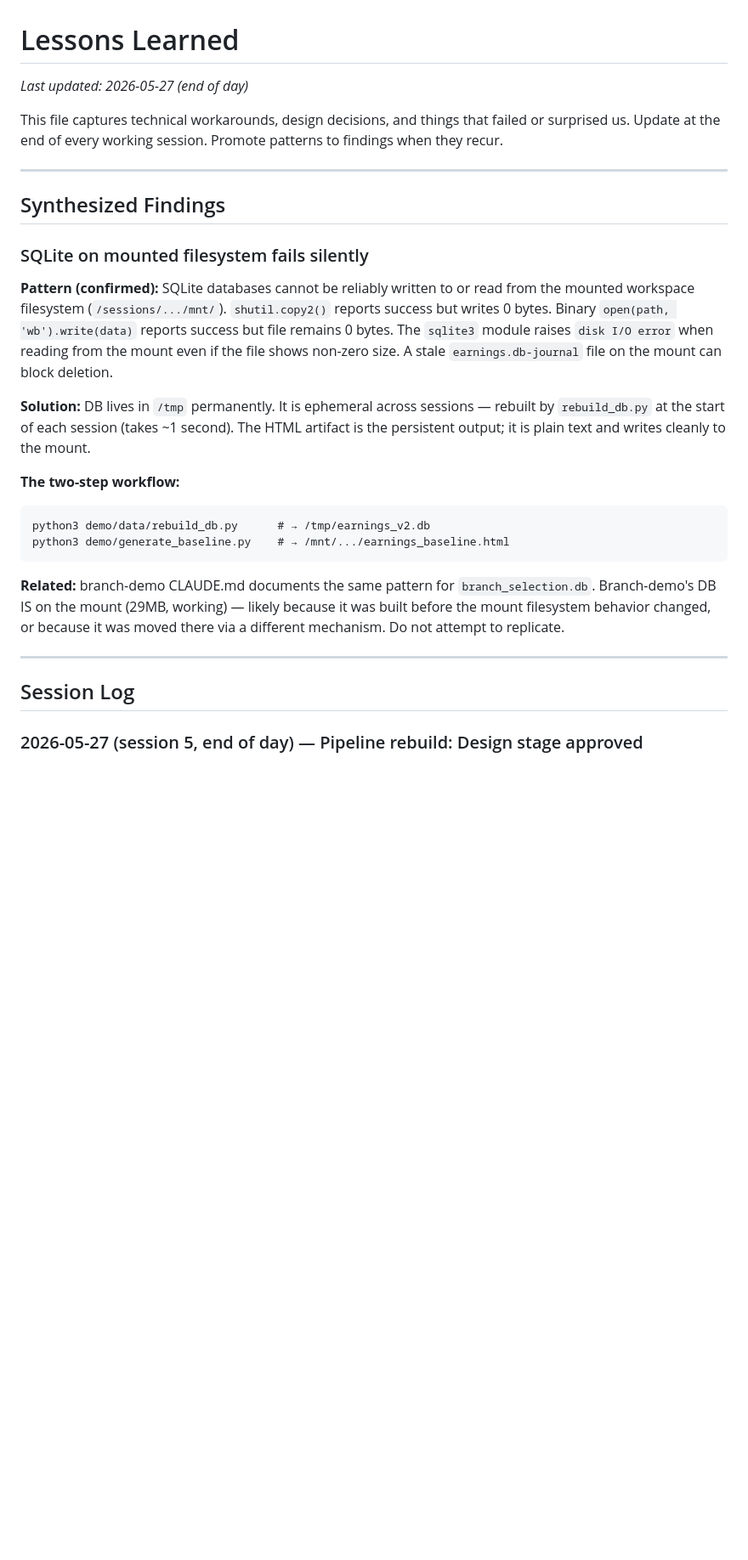
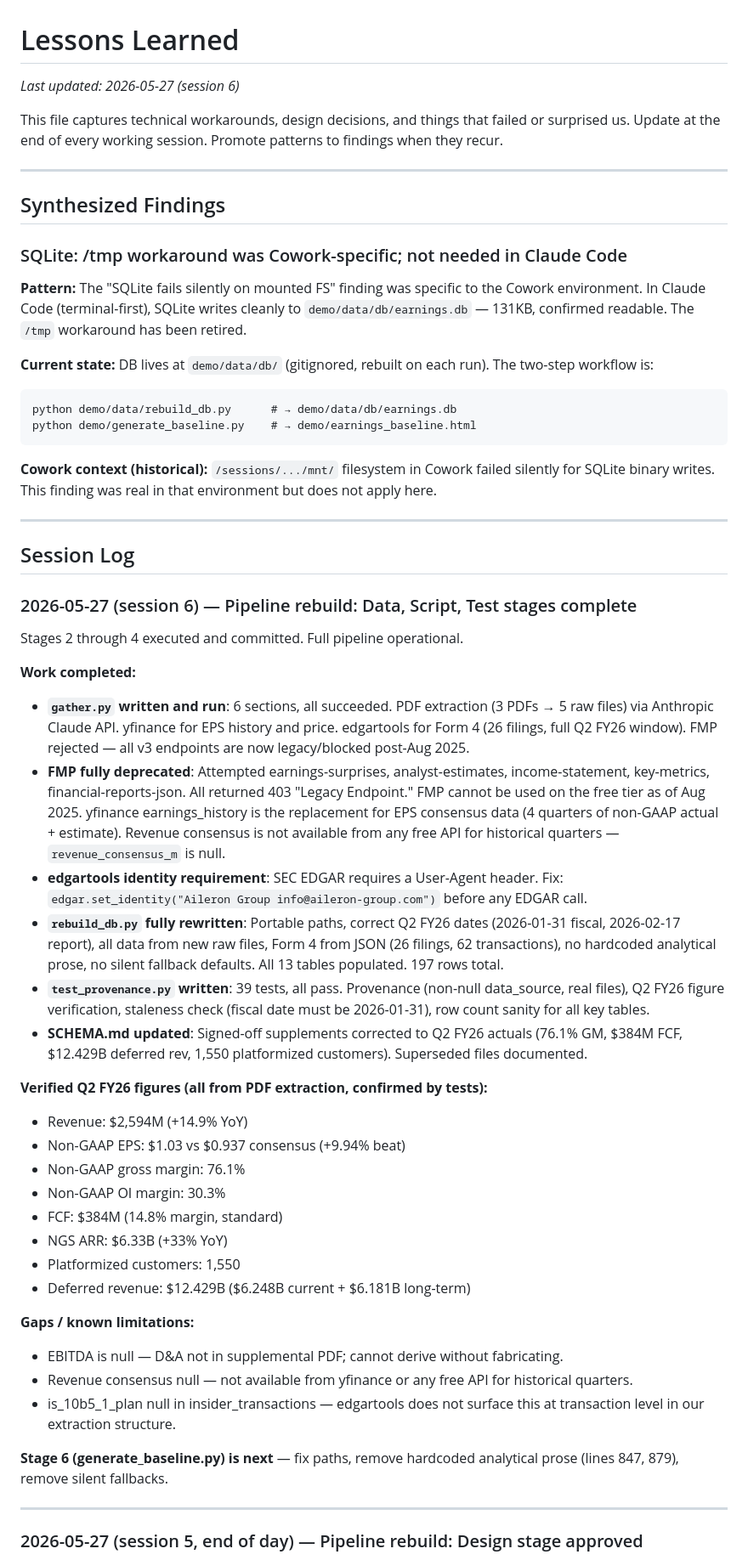
Before and after one commit to sandeepAGI/earnings-demo, a Markdown page: LESSONS_LEARNED.md, the part around the change. Shown at 85% size. Rendered like a GitHub page; blank space fills up the shorter version.

Commit message:
STAGE: Learn approved 2026-05-27
Stage 5: Update LESSONS_LEARNED with session 6 findings.

Key findings documented:
- FMP fully deprecated post-Aug 2025; all v3 endpoints return 403.
  yfinance earnings_history is the free-tier replacement for EPS consensus.
- edgartools requires edgar.set_identity() before any EDGAR call.
- SQLite /tmp workaround was Cowork-specific; not needed in Claude Code.
  DB writes cleanly to demo/data/db/earnings.db.
- Revenue consensus is not available from any free API for historical quarters.
- EBITDA and is_10b5_1_plan are null by design (D&A not in PDF supplemental;
  edgartools does not surface 10b5-1 flag at transaction level).

Co-Authored-By: Claude Sonnet 4.6 <noreply@anthropic.com>

````diff
--- a/LESSONS_LEARNED.md
+++ b/LESSONS_LEARNED.md
@@ -1,6 +1,6 @@
 # Lessons Learned
 
-*Last updated: 2026-05-27 (end of day)*
+*Last updated: 2026-05-27 (session 6)*
 
 This file captures technical workarounds, design decisions, and things that failed or surprised us. Update at the end of every working session. Promote patterns to findings when they recur.
 
@@ -8,22 +8,52 @@ This file captures technical workarounds, design decisions, and things that fail
 
 ## Synthesized Findings
 
-### SQLite on mounted filesystem fails silently
-**Pattern (confirmed):** SQLite databases cannot be reliably written to or read from the mounted workspace filesystem (`/sessions/.../mnt/`). `shutil.copy2()` reports success but writes 0 bytes. Binary `open(path, 'wb').write(data)` reports success but file remains 0 bytes. The `sqlite3` module raises `disk I/O error` when reading from the mount even if the file shows non-zero size. A stale `earnings.db-journal` file on the mount can block deletion.
+### SQLite: /tmp workaround was Cowork-specific; not needed in Claude Code
+**Pattern:** The "SQLite fails silently on mounted FS" finding was specific to the Cowork environment. In Claude Code (terminal-first), SQLite writes cleanly to `demo/data/db/earnings.db` — 131KB, confirmed readable. The `/tmp` workaround has been retired.
 
-**Solution:** DB lives in `/tmp` permanently. It is ephemeral across sessions — rebuilt by `rebuild_db.py` at the start of each session (takes ~1 second). The HTML artifact is the persistent output; it is plain text and writes cleanly to the mount.
-
-**The two-step workflow:**
+**Current state:** DB lives at `demo/data/db/` (gitignored, rebuilt on each run). The two-step workflow is:
 ```
-python3 demo/data/rebuild_db.py      # → /tmp/earnings_v2.db
-python3 demo/generate_baseline.py    # → /mnt/.../earnings_baseline.html
+python demo/data/rebuild_db.py      # → demo/data/db/earnings.db
+python demo/generate_baseline.py    # → demo/earnings_baseline.html
 ```
 
-**Related:** branch-demo CLAUDE.md documents the same pattern for `branch_selection.db`. Branch-demo's DB IS on the mount (29MB, working) — likely because it was built before the mount filesystem behavior changed, or because it was moved there via a different mechanism. Do not attempt to replicate.
+**Cowork context (historical):** `/sessions/.../mnt/` filesystem in Cowork failed silently for SQLite binary writes. This finding was real in that environment but does not apply here.
 
 ---
 
 ## Session Log
+
+### 2026-05-27 (session 6) — Pipeline rebuild: Data, Script, Test stages complete
+
+Stages 2 through 4 executed and committed. Full pipeline operational.
+
+**Work completed:**
+
+- **`gather.py` written and run**: 6 sections, all succeeded. PDF extraction (3 PDFs → 5 raw files) via Anthropic Claude API. yfinance for EPS history and price. edgartools for Form 4 (26 filings, full Q2 FY26 window). FMP rejected — all v3 endpoints are now legacy/blocked post-Aug 2025.
+- **FMP fully deprecated**: Attempted earnings-surprises, analyst-estimates, income-statement, key-metrics, financial-reports-json. All returned 403 "Legacy Endpoint." FMP cannot be used on the free tier as of Aug 2025. yfinance earnings_history is the replacement for EPS consensus data (4 quarters of non-GAAP actual + estimate). Revenue consensus is not available from any free API for historical quarters — `revenue_consensus_m` is null.
+- **edgartools identity requirement**: SEC EDGAR requires a User-Agent header. Fix: `edgar.set_identity("Aileron Group info@aileron-group.com")` before any EDGAR call.
+- **`rebuild_db.py` fully rewritten**: Portable paths, correct Q2 FY26 dates (2026-01-31 fiscal, 2026-02-17 report), all data from new raw files, Form 4 from JSON (26 filings, 62 transactions), no hardcoded analytical prose, no silent fallback defaults. All 13 tables populated. 197 rows total.
+- **`test_provenance.py` written**: 39 tests, all pass. Provenance (non-null data_source, real files), Q2 FY26 figure verification, staleness check (fiscal date must be 2026-01-31), row count sanity for all key tables.
+- **SCHEMA.md updated**: Signed-off supplements corrected to Q2 FY26 actuals (76.1% GM, $384M FCF, $12.429B deferred rev, 1,550 platformized customers). Superseded files documented.
+
+**Verified Q2 FY26 figures (all from PDF extraction, confirmed by tests):**
+- Revenue: $2,594M (+14.9% YoY)
+- Non-GAAP EPS: $1.03 vs $0.937 consensus (+9.94% beat)
+- Non-GAAP gross margin: 76.1%
+- Non-GAAP OI margin: 30.3%
+- FCF: $384M (14.8% margin, standard)
+- NGS ARR: $6.33B (+33% YoY)
+- Platformized customers: 1,550
+- Deferred revenue: $12.429B ($6.248B current + $6.181B long-term)
+
+**Gaps / known limitations:**
+- EBITDA is null — D&A not in supplemental PDF; cannot derive without fabricating.
+- Revenue consensus null — not available from yfinance or any free API for historical quarters.
+- is_10b5_1_plan null in insider_transactions — edgartools does not surface this at transaction level in our extraction structure.
+
+**Stage 6 (generate_baseline.py) is next** — fix paths, remove hardcoded analytical prose (lines 847, 879), remove silent fallbacks.
+
+---
 
 ### 2026-05-27 (session 5, end of day) — Pipeline rebuild: Design stage approved
 
````
